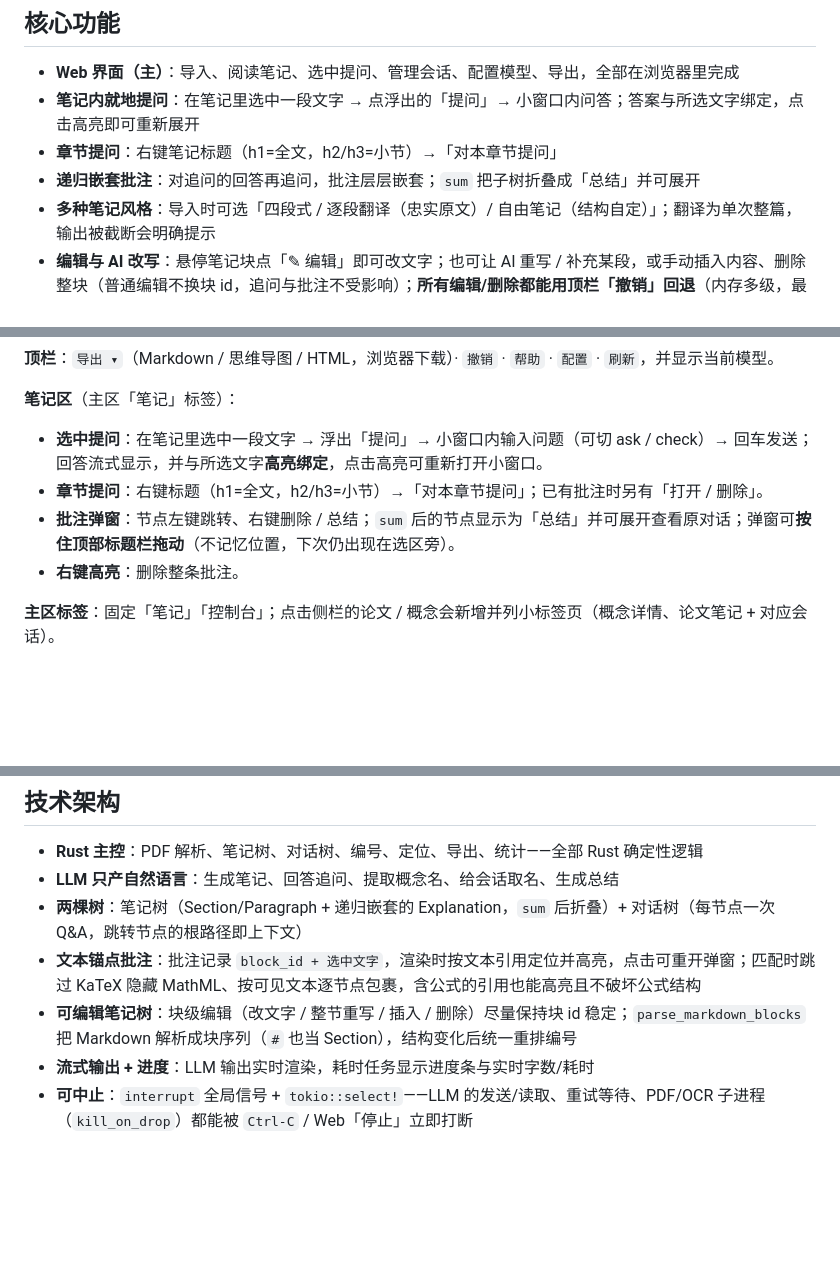
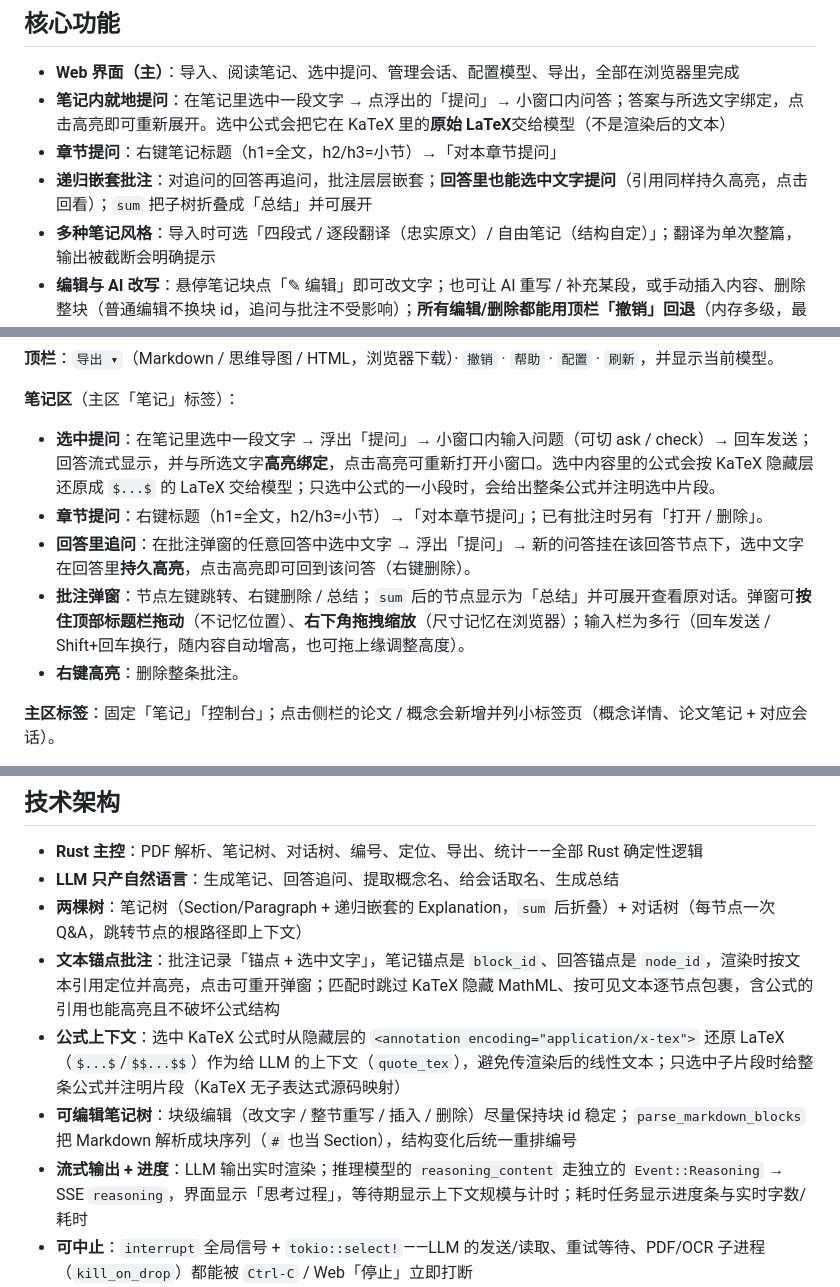
Before and after one commit to Ru645/paperhelper, a Markdown page: README.md, 3 parts joined by grey strips. Drawn GitHub-style; blank space fills up the shorter version.

```diff
--- a/README.md
+++ b/README.md
@@ -9,9 +9,9 @@ PaperHelper 用**树形对话 + 笔记批注**解决这个问题：每次追问
 ## 核心功能
 
 - **Web 界面（主）**：导入、阅读笔记、选中提问、管理会话、配置模型、导出，全部在浏览器里完成
-- **笔记内就地提问**：在笔记里选中一段文字 → 点浮出的「提问」→ 小窗口内问答；答案与所选文字绑定，点击高亮即可重新展开
+- **笔记内就地提问**：在笔记里选中一段文字 → 点浮出的「提问」→ 小窗口内问答；答案与所选文字绑定，点击高亮即可重新展开。选中公式会把它在 KaTeX 里的**原始 LaTeX**交给模型（不是渲染后的文本）
 - **章节提问**：右键笔记标题（h1=全文，h2/h3=小节）→「对本章节提问」
-- **递归嵌套批注**：对追问的回答再追问，批注层层嵌套；`sum` 把子树折叠成「总结」并可展开
+- **递归嵌套批注**：对追问的回答再追问，批注层层嵌套；**回答里也能选中文字提问**（引用同样持久高亮，点击回看）；`sum` 把子树折叠成「总结」并可展开
 - **多种笔记风格**：导入时可选「四段式 / 逐段翻译（忠实原文）/ 自由笔记（结构自定）」；翻译为单次整篇，输出被截断会明确提示
 - **编辑与 AI 改写**：悬停笔记块点「✎ 编辑」即可改文字；也可让 AI 重写 / 补充某段，或手动插入内容、删除整块（普通编辑不换块 id，追问与批注不受影响）；**所有编辑/删除都能用顶栏「撤销」回退**（内存多级，最多 20 步）
 - **导入 PDF → 结构化笔记**：LLM 按固定四段架构（问题 / 前人方案 / 本文方案 / 前景）生成详细 Markdown，含公式、表格、数值结果
@@ -38,9 +38,10 @@ paperhelper web --port 9000  # 指定端口
 **顶栏**：`导出 ▾`（Markdown / 思维导图 / HTML，浏览器下载）· `撤销` · `帮助` · `配置` · `刷新`，并显示当前模型。
 
 **笔记区**（主区「笔记」标签）：
-- **选中提问**：在笔记里选中一段文字 → 浮出「提问」→ 小窗口内输入问题（可切 ask / check）→ 回车发送；回答流式显示，并与所选文字**高亮绑定**，点击高亮可重新打开小窗口。
+- **选中提问**：在笔记里选中一段文字 → 浮出「提问」→ 小窗口内输入问题（可切 ask / check）→ 回车发送；回答流式显示，并与所选文字**高亮绑定**，点击高亮可重新打开小窗口。选中内容里的公式会按 KaTeX 隐藏层还原成 `$...$` 的 LaTeX 交给模型；只选中公式的一小段时，会给出整条公式并注明选中片段。
 - **章节提问**：右键标题（h1=全文，h2/h3=小节）→「对本章节提问」；已有批注时另有「打开 / 删除」。
-- **批注弹窗**：节点左键跳转、右键删除 / 总结；`sum` 后的节点显示为「总结」并可展开查看原对话；弹窗可**按住顶部标题栏拖动**（不记忆位置，下次仍出现在选区旁）。
+- **回答里追问**：在批注弹窗的任意回答中选中文字 → 浮出「提问」→ 新的问答挂在该回答节点下，选中文字在回答里**持久高亮**，点击高亮即可回到该问答（右键删除）。
+- **批注弹窗**：节点左键跳转、右键删除 / 总结；`sum` 后的节点显示为「总结」并可展开查看原对话。弹窗可**按住顶部标题栏拖动**（不记忆位置）、**右下角拖拽缩放**（尺寸记忆在浏览器）；输入栏为多行（回车发送 / Shift+回车换行，随内容自动增高，也可拖上缘调整高度）。
 - **右键高亮**：删除整条批注。
 
 **主区标签**：固定「笔记」「控制台」；点击侧栏的论文 / 概念会新增并列小标签页（概念详情、论文笔记 + 对应会话）。
@@ -303,9 +304,10 @@ endpoints = ["https://api.deepseek.com/v1/chat/completions", "https://api.openai
 - **Rust 主控**：PDF 解析、笔记树、对话树、编号、定位、导出、统计——全部 Rust 确定性逻辑
 - **LLM 只产自然语言**：生成笔记、回答追问、提取概念名、给会话取名、生成总结
 - **两棵树**：笔记树（Section/Paragraph + 递归嵌套的 Explanation，`sum` 后折叠）+ 对话树（每节点一次 Q&A，跳转节点的根路径即上下文）
-- **文本锚点批注**：批注记录 `block_id + 选中文字`，渲染时按文本引用定位并高亮，点击可重开弹窗；匹配时跳过 KaTeX 隐藏 MathML、按可见文本逐节点包裹，含公式的引用也能高亮且不破坏公式结构
+- **文本锚点批注**：批注记录「锚点 + 选中文字」，笔记锚点是 `block_id`、回答锚点是 `node_id`，渲染时按文本引用定位并高亮，点击可重开弹窗；匹配时跳过 KaTeX 隐藏 MathML、按可见文本逐节点包裹，含公式的引用也能高亮且不破坏公式结构
+- **公式上下文**：选中 KaTeX 公式时从隐藏层的 `<annotation encoding="application/x-tex">` 还原 LaTeX（`$...$`/`$$...$$`）作为给 LLM 的上下文（`quote_tex`），避免传渲染后的线性文本；只选中子片段时给整条公式并注明片段（KaTeX 无子表达式源码映射）
 - **可编辑笔记树**：块级编辑（改文字 / 整节重写 / 插入 / 删除）尽量保持块 id 稳定；`parse_markdown_blocks` 把 Markdown 解析成块序列（`#` 也当 Section），结构变化后统一重排编号
-- **流式输出 + 进度**：LLM 输出实时渲染，耗时任务显示进度条与实时字数/耗时
+- **流式输出 + 进度**：LLM 输出实时渲染；推理模型的 `reasoning_content` 走独立的 `Event::Reasoning` → SSE `reasoning`，界面显示「思考过程」，等待期显示上下文规模与计时；耗时任务显示进度条与实时字数/耗时
 - **可中止**：`interrupt` 全局信号 + `tokio::select!`——LLM 的发送/读取、重试等待、PDF/OCR 子进程（`kill_on_drop`）都能被 `Ctrl-C` / Web「停止」立即打断
 - **Web / CLI 双前端**：业务输出经 `output::Emitter` 抽象，同一套代码分别写终端与 SSE（`src/web.rs` 为 axum 服务，前端原生 JS 内嵌）
 - **错误归类 + 日志**：HTTP/网络错误映射成中文摘要与排查建议（原始响应进错误链与日志）；`src/logging.rs` 轻量日志写 stderr 与 `.paperhelper/logs/`
```
Also changed, not shown: other parts of README.md (+1 -1 lines), screenshots/annotation-answer.png (added), 8 other files.
